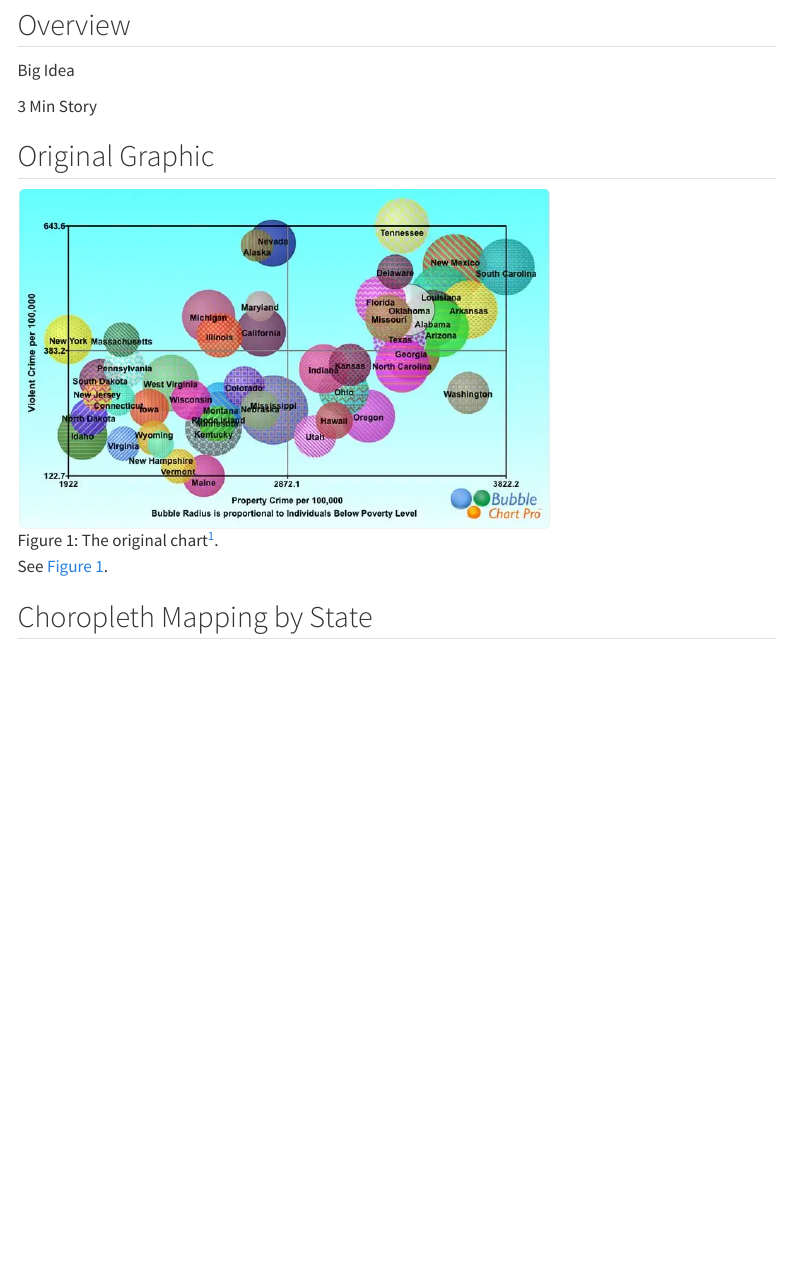
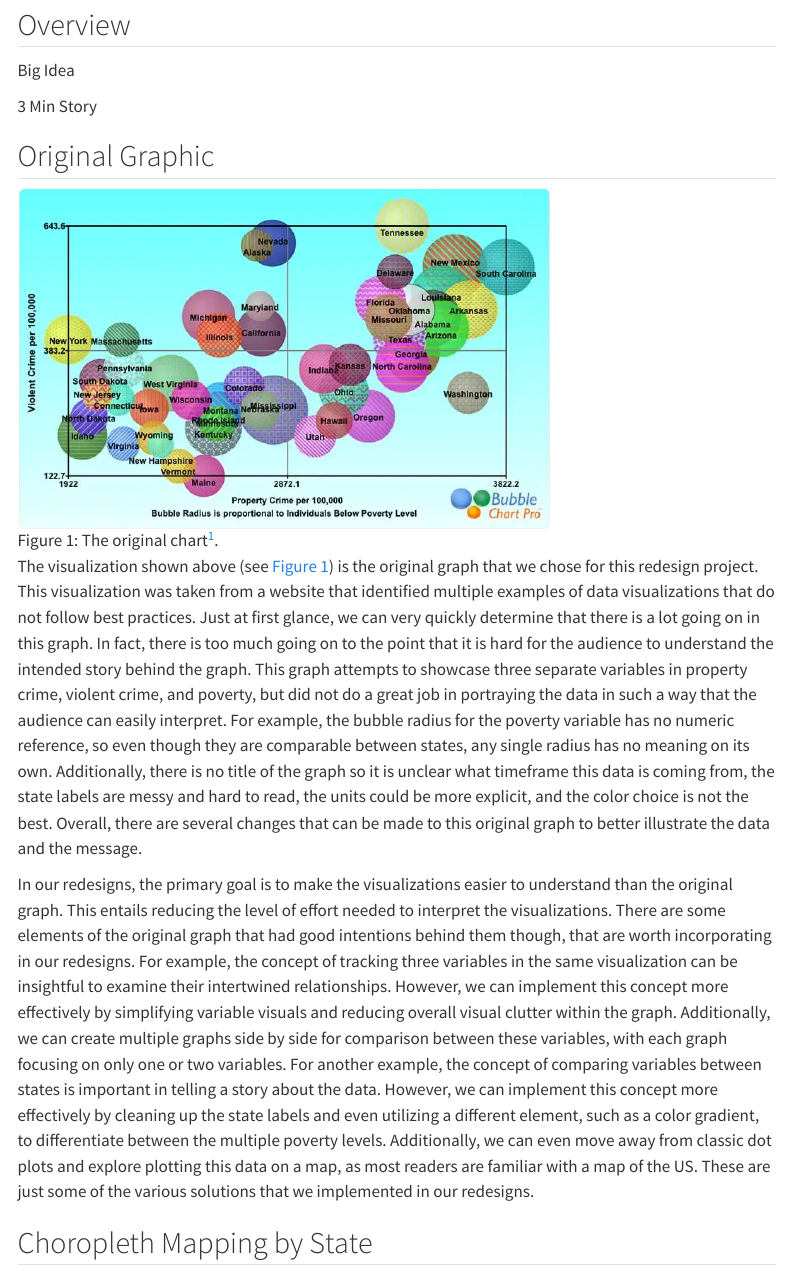
Before and after one commit to jonathanwilsonami/stat-515, a Quarto document (projects/crime-and-poverty.qmd): the page in a window 1100 px wide, from 180 px down. Rendered offline with R 4.5, knitr and Pandoc in place of Quarto, with nearby package versions; menus at the side of the page are left out.

Commit message:
original graph analysis
added 2 paragraphs for original graph analysis and implemented solutions

```diff
--- a/projects/crime-and-poverty.qmd
+++ b/projects/crime-and-poverty.qmd
@@ -24,8 +24,9 @@ Big Idea
 
 [^refnote]: Gupta, A. (2022, February 23). 10 Good and Bad Examples of Data Visualization · Polymer. Polymer. https://www.polymersearch.com/blog/10-good-and-bad-examples-of-data-visualization
 
+The visualization shown above (see @fig-original) is the original graph that we chose for this redesign project. This visualization was taken from a website that identified multiple examples of data visualizations that do not follow best practices. Just at first glance, we can very quickly determine that there is a lot going on in this graph. In fact, there is too much going on to the point that it is hard for the audience to understand the intended story behind the graph. This graph attempts to showcase three separate variables in property crime, violent crime, and poverty, but did not do a great job in portraying the data in such a way that the audience can easily interpret. For example, the bubble radius for the poverty variable has no numeric reference, so even though they are comparable between states, any single radius has no meaning on its own. Additionally, there is no title of the graph so it is unclear what timeframe this data is coming from, the state labels are messy and hard to read, the units could be more explicit, and the color choice is not the best. Overall, there are several changes that can be made to this original graph to better illustrate the data and the message.
 
-See @fig-original.
+In our redesigns, the primary goal is to make the visualizations easier to understand than the original graph. This entails reducing the level of effort needed to interpret the visualizations. There are some elements of the original graph that had good intentions behind them though, that are worth incorporating in our redesigns. For example, the concept of tracking three variables in the same visualization can be insightful to examine their intertwined relationships. However, we can implement this concept more effectively by simplifying variable visuals and reducing overall visual clutter within the graph. Additionally, we can create multiple graphs side by side for comparison between these variables, with each graph focusing on only one or two variables. For another example, the concept of comparing variables between states is important in telling a story about the data. However, we can implement this concept more effectively by cleaning up the state labels and even utilizing a different element, such as a color gradient, to differentiate between the multiple poverty levels. Additionally, we can even move away from classic dot plots and explore plotting this data on a map, as most readers are familiar with a map of the US. These are just some of the various solutions that we implemented in our redesigns.
 
 
 ## Choropleth Mapping by State
```
